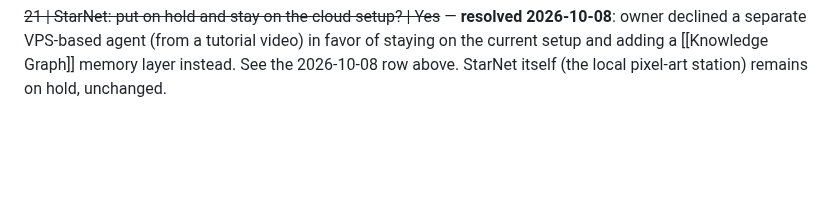
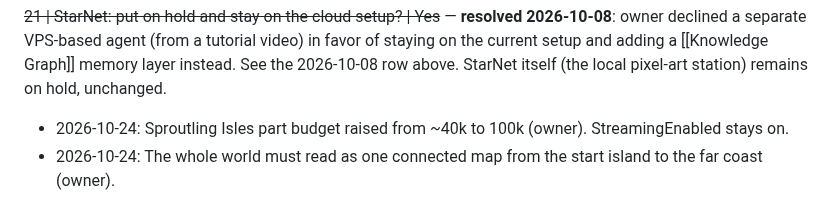
Before and after one commit to j77jznh99s-cell/family-hub-pro, a Markdown page: vault/Memory/Decisions.md, the part around the change. Rendered like a GitHub page; blank space fills up the shorter version.

```diff
--- a/vault/Memory/Decisions.md
+++ b/vault/Memory/Decisions.md
@@ -78,3 +78,6 @@ Newest first. Record who decided, what was decided, and why. Mark decisions that
 declined a separate VPS-based agent (from a tutorial video) in favor of staying on the current setup
 and adding a [[Knowledge Graph]] memory layer instead. See the 2026-10-08 row above. StarNet itself
 (the local pixel-art station) remains on hold, unchanged.
+
+- 2026-10-24: Sproutling Isles part budget raised from ~40k to 100k (owner). StreamingEnabled stays on.
+- 2026-10-24: The whole world must read as one connected map from the start island to the far coast (owner).
```
Also changed, not shown: vault/Memory/Session Log.md (+4 -0 lines).
